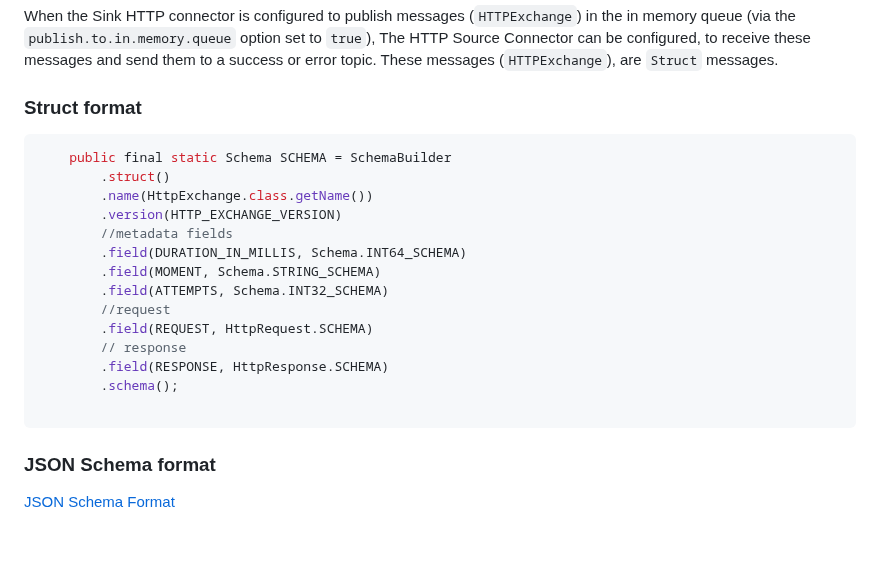
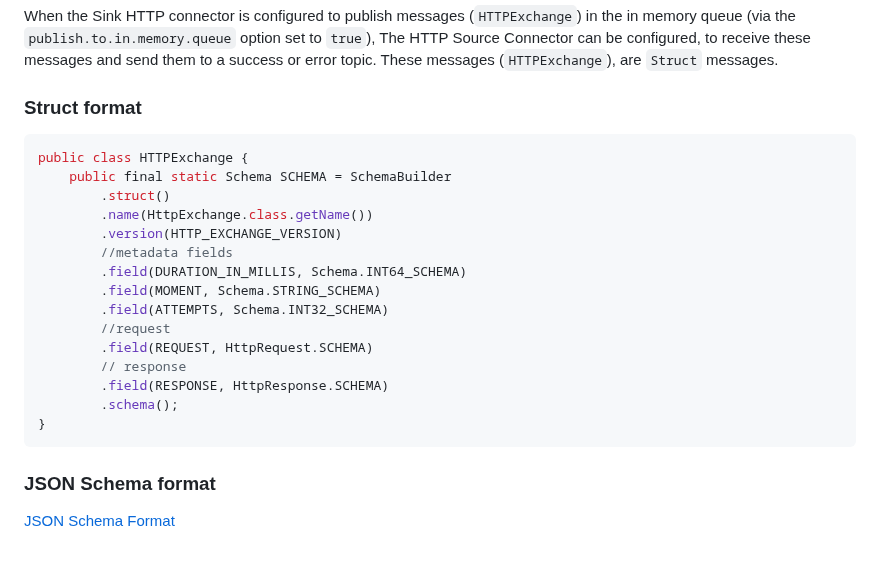
Before and after one commit to clescot/kafka-connect-http, a Markdown page: docs/outcoming_message_format.md, the part around one of its changes. GitHub-like rendering.

````diff
--- a/outcoming_message_format.md
+++ b/docs/outcoming_message_format.md
@@ -8,6 +8,7 @@ These messages (`HTTPExchange`), are `Struct` messages.
 ### Struct format
 
 ```java
+public class HTTPExchange {
     public final static Schema SCHEMA = SchemaBuilder
         .struct()
         .name(HttpExchange.class.getName())
@@ -21,7 +22,7 @@ These messages (`HTTPExchange`), are `Struct` messages.
         // response
         .field(RESPONSE, HttpResponse.SCHEMA)
         .schema();
-
+}
 ```
 
 ### JSON Schema format
````
Also changed, not shown: other parts of docs/outcoming_message_format.md (+1 -1 lines), README.md (+8 -7 lines), docs/incoming_message_format.md (renamed from incoming_message_format.md, +4 -1 lines), docs/architecture.png (renamed from architecture.png), docs/connectors_configuration.md (renamed from connectors_configuration.md), docs/install.md (added), docs/missing_features.md (renamed from missing_features.md), docs/request_handling.md (renamed from request_handling.md), docs/retry_mechanism.png (renamed from retry_mechanism.png), 3 other files.
